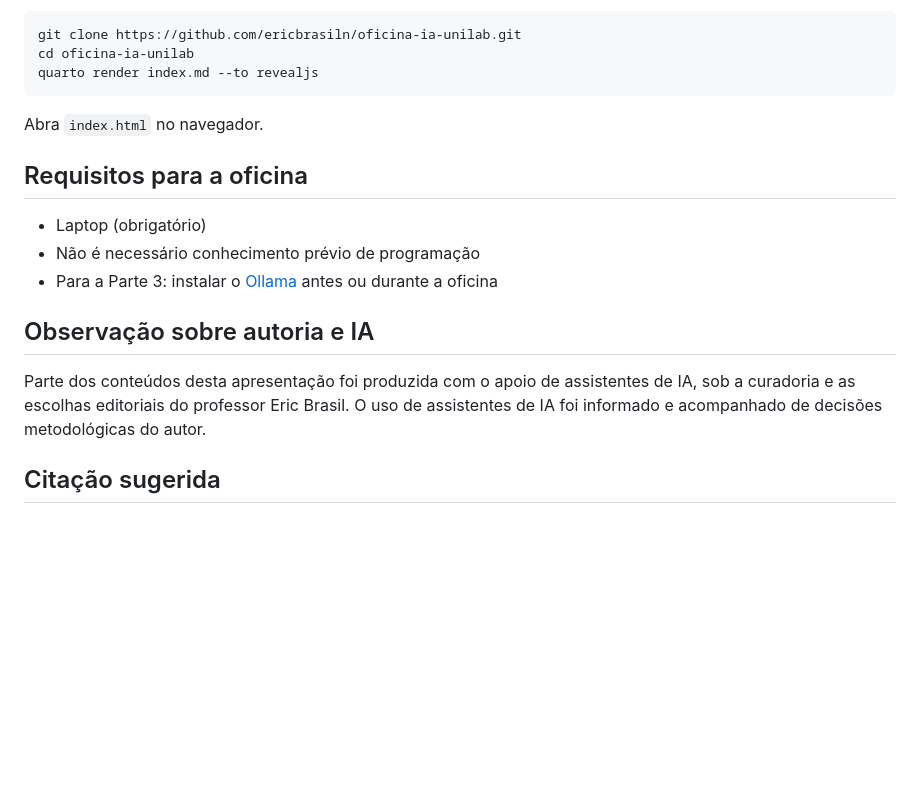
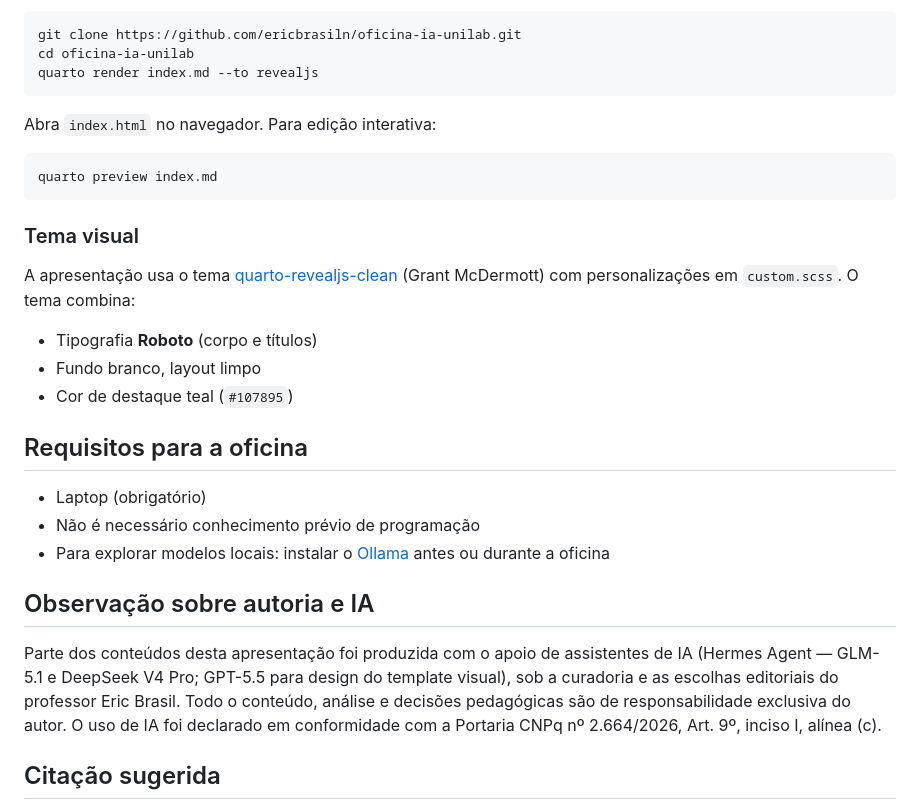
Before and after one commit to ericbrasiln/oficina-ia-unilab, a Markdown page: README.md, the part around one of its changes. Drawn GitHub-style; blank space fills up the shorter version.

````diff
--- a/README.md
+++ b/README.md
@@ -65,17 +76,29 @@ cd oficina-ia-unilab
 quarto render index.md --to revealjs
 ```
 
-Abra `index.html` no navegador.
+Abra `index.html` no navegador. Para edição interativa:
+
+```bash
+quarto preview index.md
+```
+
+### Tema visual
+
+A apresentação usa o tema [quarto-revealjs-clean](https://github.com/grantmcdermott/quarto-revealjs-clean) (Grant McDermott) com personalizações em `custom.scss`. O tema combina:
+
+- Tipografia **Roboto** (corpo e títulos)
+- Fundo branco, layout limpo
+- Cor de destaque teal (`#107895`)
 
 ## Requisitos para a oficina
 
 - Laptop (obrigatório)
 - Não é necessário conhecimento prévio de programação
-- Para a Parte 3: instalar o [Ollama](https://ollama.com) antes ou durante a oficina
+- Para explorar modelos locais: instalar o [Ollama](https://ollama.com) antes ou durante a oficina
 
 ## Observação sobre autoria e IA
 
-Parte dos conteúdos desta apresentação foi produzida com o apoio de assistentes de IA, sob a curadoria e as escolhas editoriais do professor Eric Brasil. O uso de assistentes de IA foi informado e acompanhado de decisões metodológicas do autor.
+Parte dos conteúdos desta apresentação foi produzida com o apoio de assistentes de IA (Hermes Agent — GLM-5.1 e DeepSeek V4 Pro; GPT-5.5 para design do template visual), sob a curadoria e as escolhas editoriais do professor Eric Brasil. Todo o conteúdo, análise e decisões pedagógicas são de responsabilidade exclusiva do autor. O uso de IA foi declarado em conformidade com a Portaria CNPq nº 2.664/2026, Art. 9º, inciso I, alínea (c).
 
 ## Citação sugerida
 
````
Also changed, not shown: other parts of README.md (+39 -28 lines).
